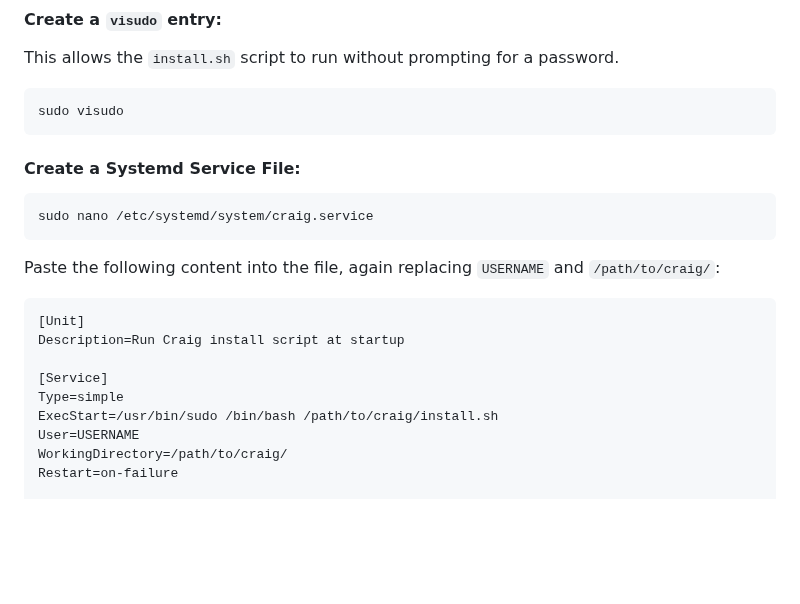
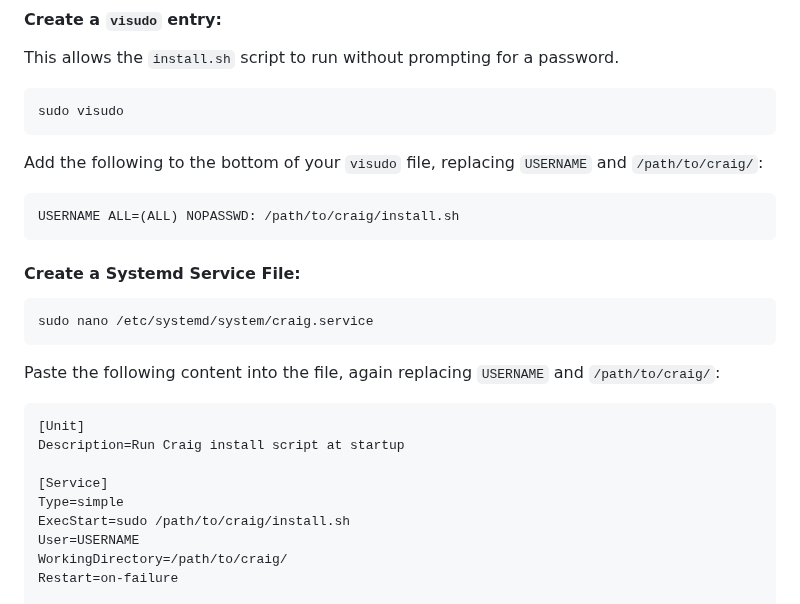
Before and after one commit to CraigChat/craig, a Markdown page: SELFHOST.md, the part around the change. GitHub-like rendering; blank space fills up the shorter version.

Commit message:
chore: Edit to self-host auto-start instructions (#288)
* Added permissions step in self-host instructions. Moved word "again" down.

* sudo no longer called from /bin/ (was causing systemd auto-start issues), forgot to add visudo snippet

````diff
--- a/SELFHOST.md
+++ b/SELFHOST.md
@@ -213,6 +213,11 @@ This allows the `install.sh` script to run without prompting for a password.
 sudo visudo
 ```
 
+Add the following to the bottom of your `visudo` file, replacing `USERNAME` and `/path/to/craig/`:
+```bash
+USERNAME ALL=(ALL) NOPASSWD: /path/to/craig/install.sh
+```
+
 #### Create a Systemd Service File:
 ```bash
 sudo nano /etc/systemd/system/craig.service
@@ -226,7 +231,7 @@ Description=Run Craig install script at startup
 
 [Service]
 Type=simple
-ExecStart=/usr/bin/sudo /bin/bash /path/to/craig/install.sh
+ExecStart=sudo /path/to/craig/install.sh
 User=USERNAME
 WorkingDirectory=/path/to/craig/
 Restart=on-failure
````
